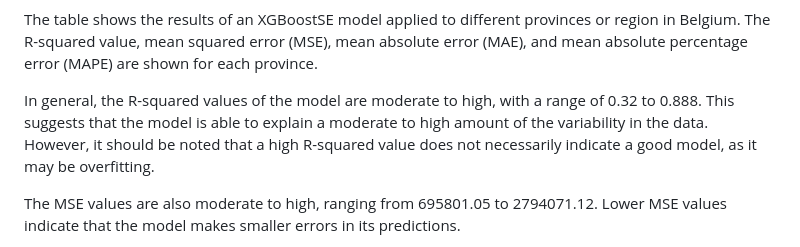
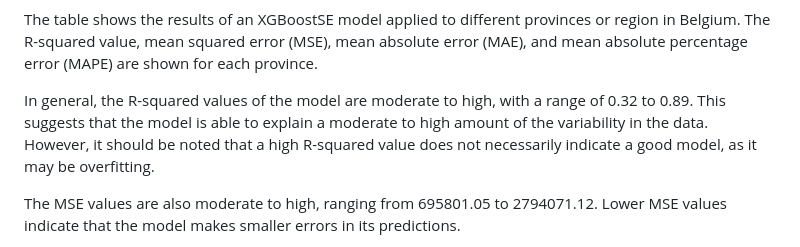
Before and after one commit to Flotchet/real-estate-price-prediction, a Markdown page: README.md, the part around the change. Drawn GitHub-style.

Commit message:
correct a small error

```diff
--- a/README.md
+++ b/README.md
@@ -173,7 +173,7 @@ From the result that I obtained, It's obvious that there is a model that is clea
 
 The table shows the results of an XGBoostSE model applied to different provinces or region in Belgium. The R-squared value, mean squared error (MSE), mean absolute error (MAE), and mean absolute percentage error (MAPE) are shown for each province.
 
-In general, the R-squared values of the model are moderate to high, with a range of 0.32 to 0.888. This suggests that the model is able to explain a moderate to high amount of the variability in the data. However, it should be noted that a high R-squared value does not necessarily indicate a good model, as it may be overfitting.
+In general, the R-squared values of the model are moderate to high, with a range of 0.32 to 0.89. This suggests that the model is able to explain a moderate to high amount of the variability in the data. However, it should be noted that a high R-squared value does not necessarily indicate a good model, as it may be overfitting.
 
 The MSE values are also moderate to high, ranging from 695801.05 to 2794071.12. Lower MSE values indicate that the model makes smaller errors in its predictions.
 
```
